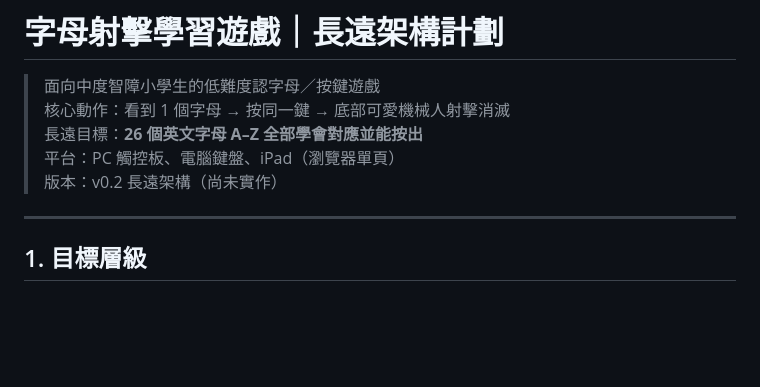
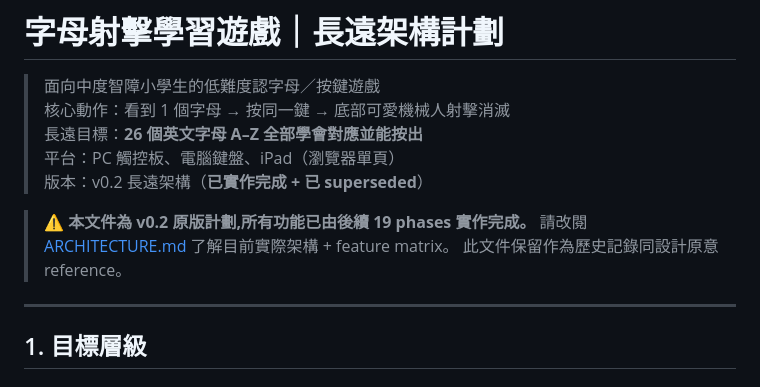
Before and after one commit to ihateusingai-beep/letter-shooter, a Markdown page: letter-shooter-sen-plan.md, the part around the change. GitHub-like rendering; blank space fills up the shorter version.

```diff
--- a/letter-shooter-sen-plan.md
+++ b/letter-shooter-sen-plan.md
@@ -4,7 +4,11 @@
 > 核心動作：看到 1 個字母 → 按同一鍵 → 底部可愛機械人射擊消滅
 > 長遠目標：**26 個英文字母 A–Z 全部學會對應並能按出**
 > 平台：PC 觸控板、電腦鍵盤、iPad（瀏覽器單頁）
-> 版本：v0.2 長遠架構（尚未實作）
+> 版本：v0.2 長遠架構（**已實作完成 + 已 superseded**）
+
+> ⚠️ **本文件為 v0.2 原版計劃,所有功能已由後續 19 phases 實作完成。**
+> 請改閱 [ARCHITECTURE.md](./ARCHITECTURE.md) 了解目前實際架構 + feature matrix。
+> 此文件保留作為歷史記錄同設計原意 reference。
 
 ---
 
```
Also changed, not shown: ARCHITECTURE.md (added, +438 -0 lines), HANDOVER.md (+6 -3 lines).
